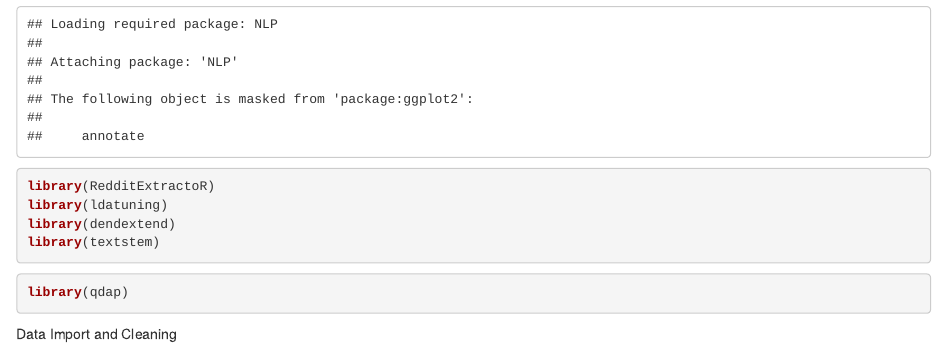
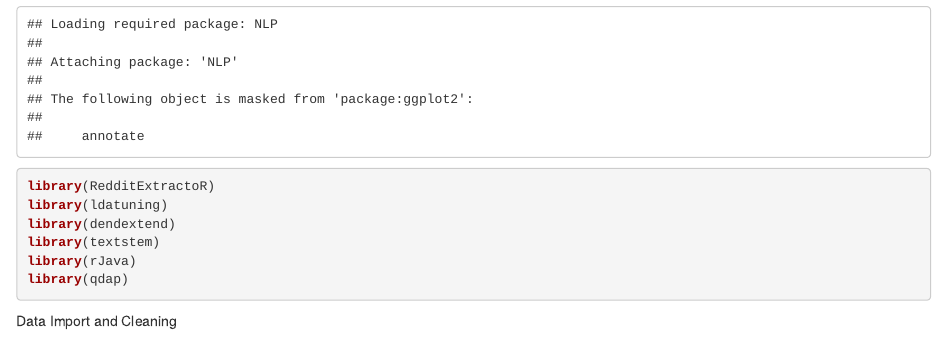
Before and after one commit to nickl103/psy8712-week12, an R Markdown document (rmd/week12.Rmd): the page in a window 1100 px wide, from 630 px down. Rendered offline with R 4.5, knitr and Pandoc, with nearby package versions.

Commit message:
finally got qdap to open

````diff
--- a/rmd/week12.Rmd
+++ b/rmd/week12.Rmd
@@ -21,12 +21,10 @@
 library(ldatuning)
 library(dendextend)
 library(textstem)
+library(rJava)
+library(qdap)
 ```
 
-
-```{r}
-library(qdap)
-```
 
 Data Import and Cleaning
 ```{r}
````
Also changed, not shown: 1 other file.
